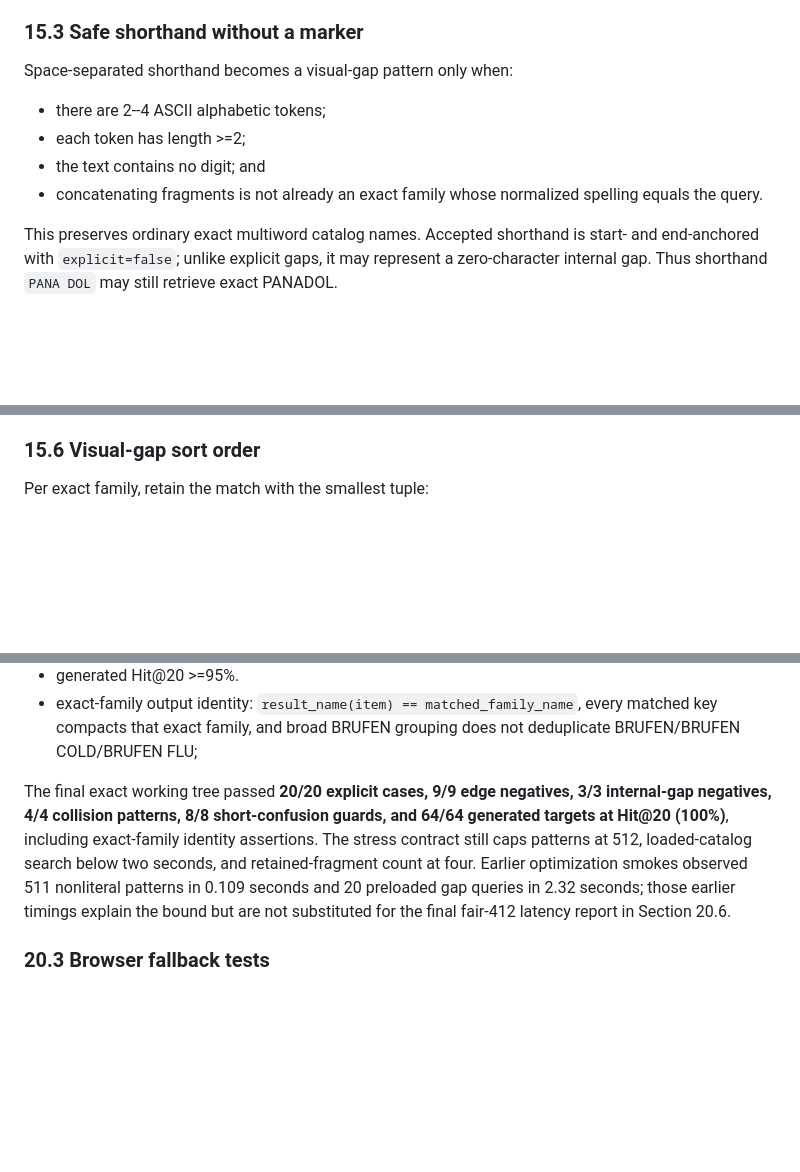
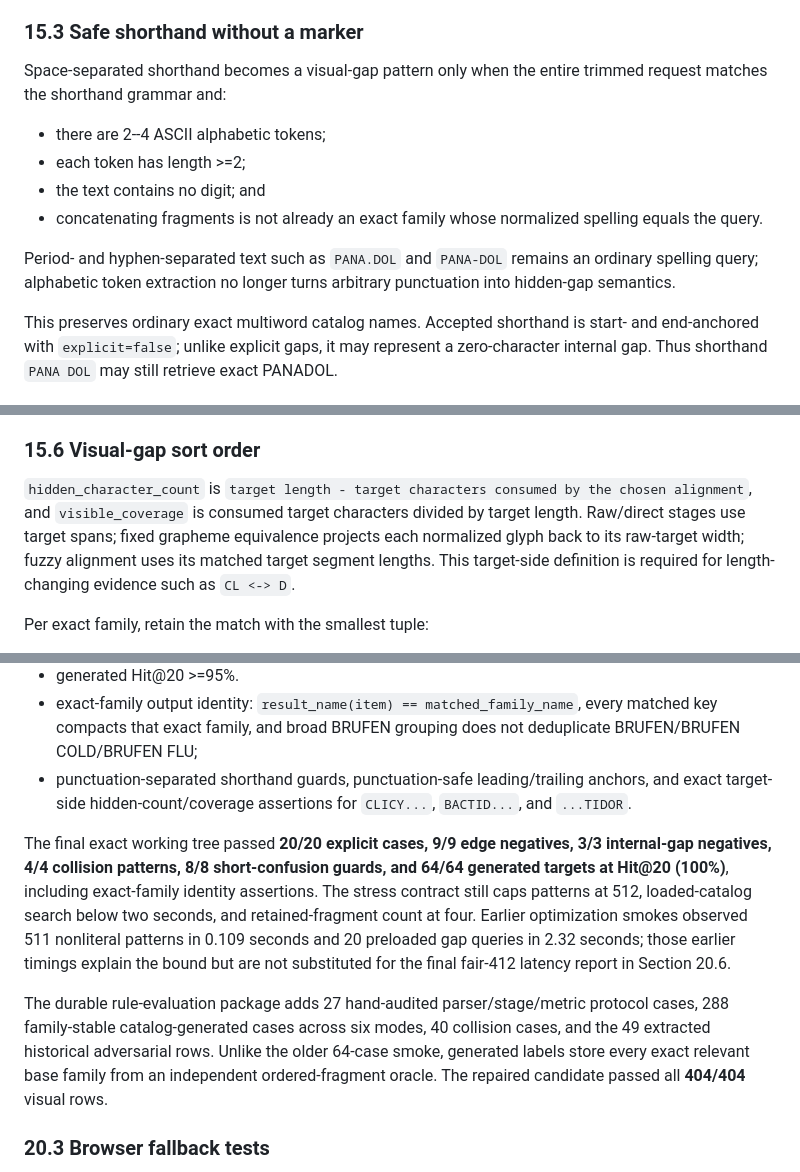
Before and after one commit to mohamedmaherabdalla/egyptian-medicine-search-clean, a Markdown page: docs/ALGORITHM_6_COMPLETE_RULEBOOK.md, 3 parts joined by grey strips. Drawn GitHub-style; blank space fills up the shorter version.

```diff
--- a/docs/ALGORITHM_6_COMPLETE_RULEBOOK.md
+++ b/docs/ALGORITHM_6_COMPLETE_RULEBOOK.md
@@ -1364,13 +1370,18 @@ Examples:
 
 ### 15.3 Safe shorthand without a marker
 
-Space-separated shorthand becomes a visual-gap pattern only when:
+Space-separated shorthand becomes a visual-gap pattern only when the entire
+trimmed request matches the shorthand grammar and:
 
 - there are 2--4 ASCII alphabetic tokens;
 - each token has length >=2;
 - the text contains no digit; and
 - concatenating fragments is not already an exact family whose normalized spelling equals the query.
 
+Period- and hyphen-separated text such as `PANA.DOL` and `PANA-DOL` remains an
+ordinary spelling query; alphabetic token extraction no longer turns arbitrary
+punctuation into hidden-gap semantics.
+
 This preserves ordinary exact multiword catalog names. Accepted shorthand is start- and end-anchored with `explicit=false`; unlike explicit gaps, it may represent a zero-character internal gap. Thus shorthand `PANA DOL` may still retrieve exact PANADOL.
 
 ### 15.4 Match targets
@@ -1414,6 +1425,13 @@ collapse adjacent repeats
 At committed endpoint `66abb7f`, the grapheme-equivalent call did not pass `require_edge_gap`, so a grapheme-normalized alignment could accept a zero-character explicit edge gap; internal markers could also collapse to zero characters. The provisional source passes `require_edge_gap=pattern.explicit` at the raw, grapheme-equivalent, direct-confusion, and ordinary-fuzzy stages and advances the next fragment start by one for every explicit internal gap. The current regression source contains **nine** strict-edge and three strict-internal negatives; deployment status remains provisional until this working tree is committed and deployed.
 
 ### 15.6 Visual-gap sort order
+
+`hidden_character_count` is `target length - target characters consumed by the
+chosen alignment`, and `visible_coverage` is consumed target characters divided
+by target length. Raw/direct stages use target spans; fixed grapheme equivalence
+projects each normalized glyph back to its raw-target width; fuzzy alignment
+uses its matched target segment lengths. This target-side definition is required
+for length-changing evidence such as `CL <-> D`.
 
 Per exact family, retain the match with the smallest tuple:
 
@@ -1957,8 +1975,18 @@ The focused JAVA/JAKAVI correction fixture now supplies `raw_edit_distance=2.0`
 - deterministic 64-target catalog sample;
 - generated Hit@20 >=95%.
 - exact-family output identity: `result_name(item) == matched_family_name`, every matched key compacts that exact family, and broad BRUFEN grouping does not deduplicate BRUFEN/BRUFEN COLD/BRUFEN FLU;
+- punctuation-separated shorthand guards, punctuation-safe leading/trailing
+  anchors, and exact target-side hidden-count/coverage assertions for
+  `CLICY...`, `BACTID...`, and `...TIDOR`.
 
 The final exact working tree passed **20/20 explicit cases, 9/9 edge negatives, 3/3 internal-gap negatives, 4/4 collision patterns, 8/8 short-confusion guards, and 64/64 generated targets at Hit@20 (100%)**, including exact-family identity assertions. The stress contract still caps patterns at 512, loaded-catalog search below two seconds, and retained-fragment count at four. Earlier optimization smokes observed 511 nonliteral patterns in 0.109 seconds and 20 preloaded gap queries in 2.32 seconds; those earlier timings explain the bound but are not substituted for the final fair-412 latency report in Section 20.6.
+
+The durable rule-evaluation package adds 27 hand-audited parser/stage/metric
+protocol cases, 288 family-stable catalog-generated cases across six modes, 40
+collision cases, and the 49 extracted historical adversarial rows. Unlike the
+older 64-case smoke, generated labels store every exact relevant base family
+from an independent ordered-fragment oracle. The repaired candidate passed all
+**404/404** visual rows.
 
 ### 20.3 Browser fallback tests
 
```
Also changed, not shown: other parts of docs/ALGORITHM_6_COMPLETE_RULEBOOK.md (+38 -13 lines).
